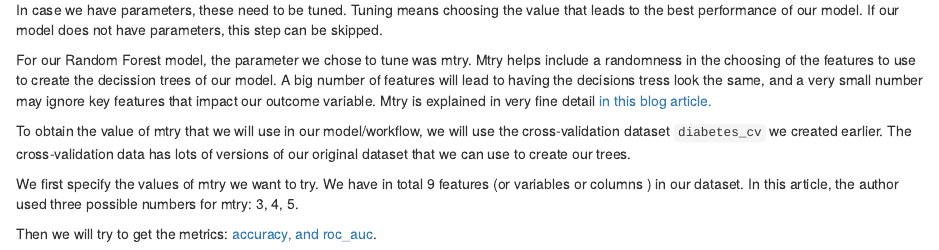
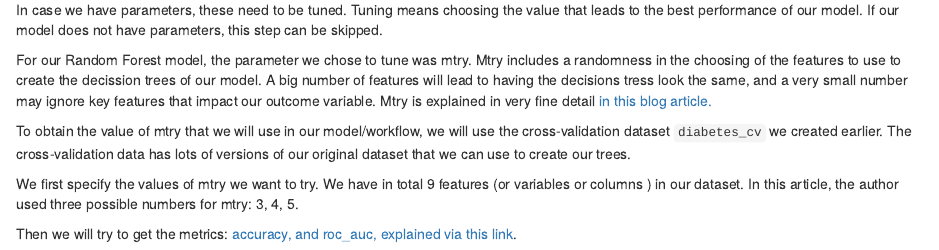
Before and after one commit to ogorodriguez/013_tidymodels-practice-various, an R Markdown document (analysis/02_tidymodels-tidy-machine-learning.Rmd): the page in a window 1100 px wide, from 9310 px down. Rendered offline with R 4.5, knitr and Pandoc, with nearby package versions; code that draws random numbers runs with fixed seeds of ours; some code elsewhere in the file could not run offline.

Commit message:
Revised Finalize Workflow section

````diff
--- a/analysis/02_tidymodels-tidy-machine-learning.Rmd
+++ b/analysis/02_tidymodels-tidy-machine-learning.Rmd
@@ -431,8 +431,8 @@ In case we have parameters, these need to be tuned.  Tuning means choosing the v
 that leads to the best performance of our model.  If our model does not have parameters,
 this step can be skipped.
 
-For our Random Forest model, the parameter we chose to tune was mtry.  Mtry helps
-include a randomness in the choosing of the features to use to create the decission
+For our Random Forest model, the parameter we chose to tune was mtry.  Mtry
+includes a randomness in the choosing of the features to use to create the decission
 trees of our model.  A big number of features will lead to having the decisions tress
 look the same, and a very small number may ignore key features that impact our outcome
 variable.  Mtry is explained in very fine detail [in this blog article.](https://crunchingthedata.com/mtry-in-random-forests/)
@@ -445,9 +445,9 @@ We first specify the values of mtry we want to try.  We have in total 9 features
 (or variables or columns ) in our dataset.  In this article, the author used three
 possible numbers for mtry: 3, 4, 5.
 
-Then we will try to get the metrics: [accuracy, and roc_auc](https://medium.com/nerd-for-tech/accuracy-vs-auc-roc-a8e7a384d153).
+Then we will try to get the metrics: [accuracy, and roc_auc, explained via this link](https://medium.com/nerd-for-tech/accuracy-vs-auc-roc-a8e7a384d153).
 
-```{r tuning the mtry parameter}
+```{r tuning the mtry parameter, warning = FALSE}
 rf_grid <- expand.grid(mtry = c(3, 4, 5))             # specify the values of mtry to try
 rf_tune_results <- rf_workflow %>%
   tune_grid(resamples = diabetes_cv,                  # The cross-validation object
````
